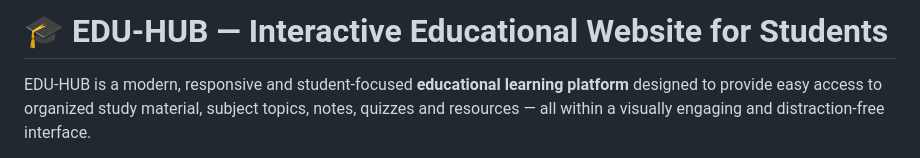
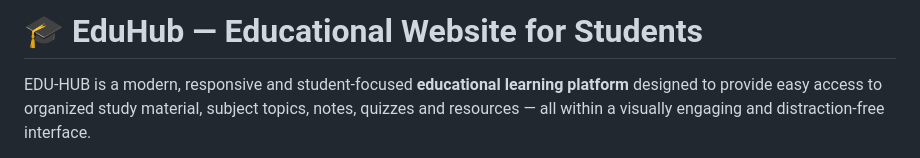
Before and after one commit to tufailashraf/web-project, a Markdown page: README.md, the part around the change. Rendered like a GitHub page.

Commit message:
Contextual Changes Made in README.md

```diff
--- a/README.md
+++ b/README.md
@@ -1,4 +1,4 @@
-# 🎓 EDU-HUB — Interactive Educational Website for Students
+# 🎓 EduHub — Educational Website for Students
 
 EDU-HUB is a modern, responsive and student-focused **educational learning platform** designed to provide easy access to organized study material, subject topics, notes, quizzes and resources — all within a visually engaging and distraction-free interface.
 
```
